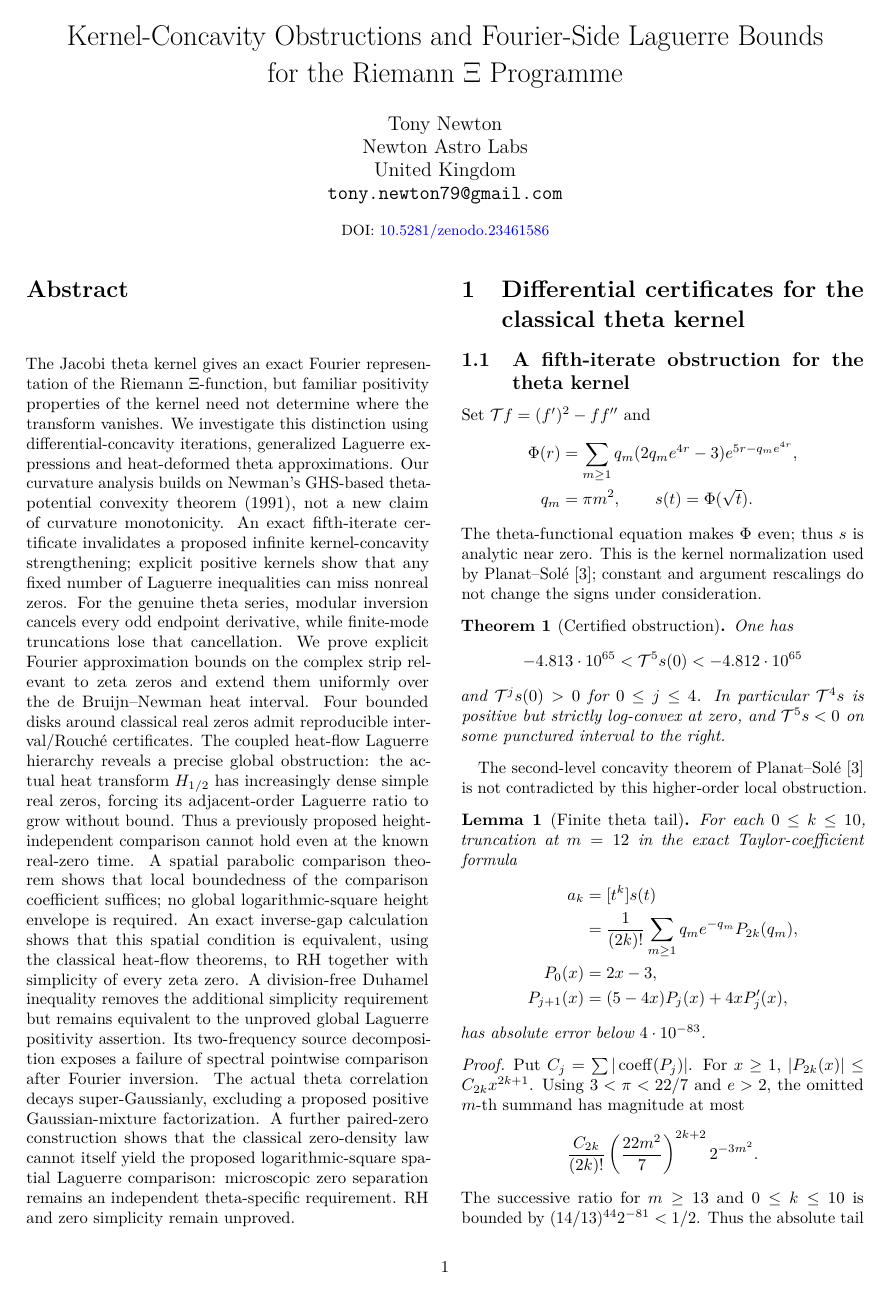
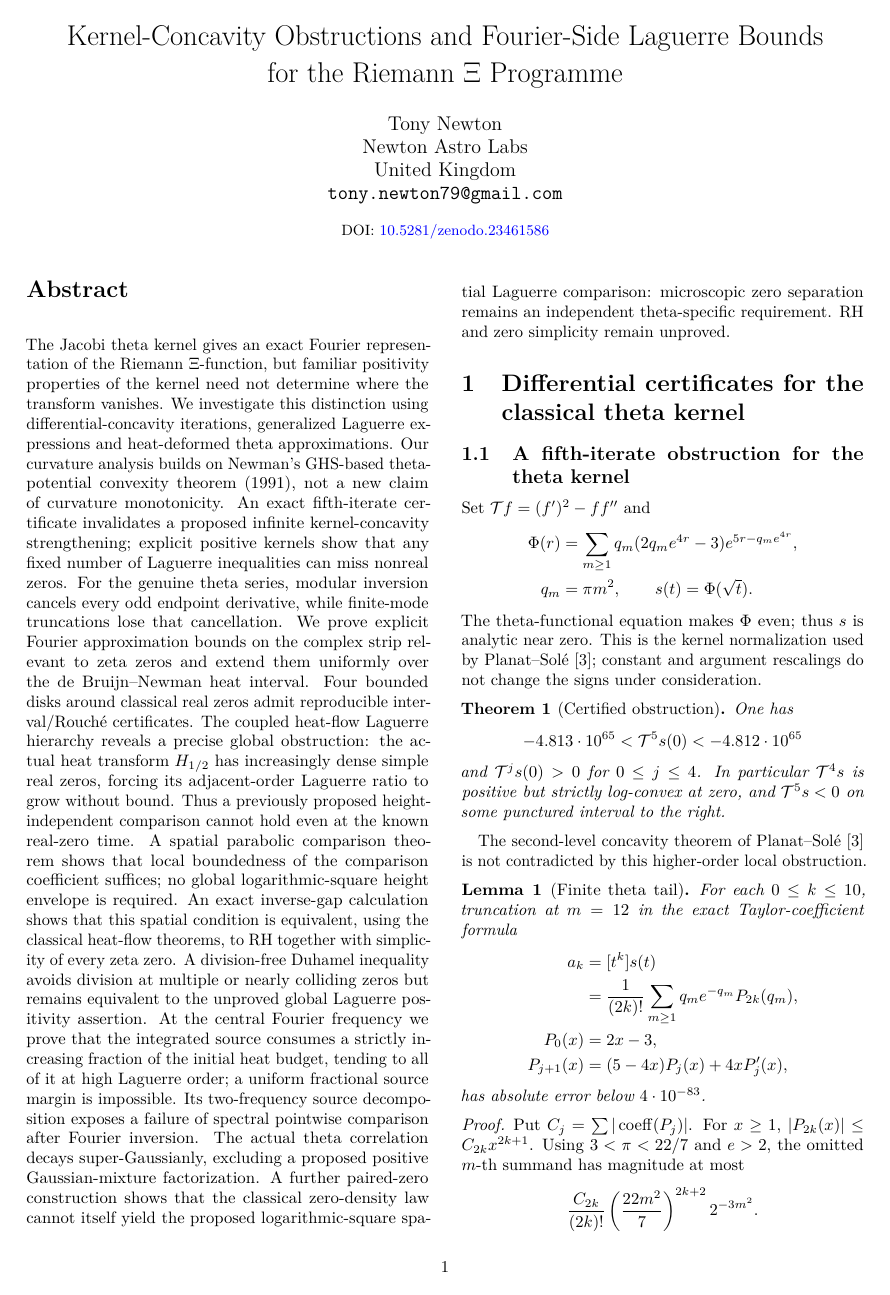
Before and after one commit to tonynewton79-web/RiemannHypothesis, a LaTeX paper (paper/main.tex): page 1 of 27. Compiled offline with pdfLaTeX.

Commit message:
Update complete manuscript abstract with strict genuine-theta Duhamel source-saturation theorem and live DOI wording

```diff
--- a/paper/main.tex
+++ b/paper/main.tex
@@ -43,9 +43,13 @@ no global logarithmic-square height envelope is required.
 An exact inverse-gap calculation shows that this spatial
 condition is equivalent, using the classical heat-flow
 theorems, to RH together with simplicity of every zeta zero.
-A division-free Duhamel inequality removes the additional
-simplicity requirement but remains equivalent to the
+A division-free Duhamel inequality avoids division at multiple
+or nearly colliding zeros but remains equivalent to the
 unproved global Laguerre positivity assertion.
+At the central Fourier frequency we prove that the
+integrated source consumes a strictly increasing fraction
+of the initial heat budget, tending to all of it at high
+Laguerre order; a uniform fractional source margin is impossible.
 Its two-frequency source decomposition exposes a failure of
 spectral pointwise comparison after Fourier inversion.
 The actual theta correlation decays super-Gaussianly,
```
